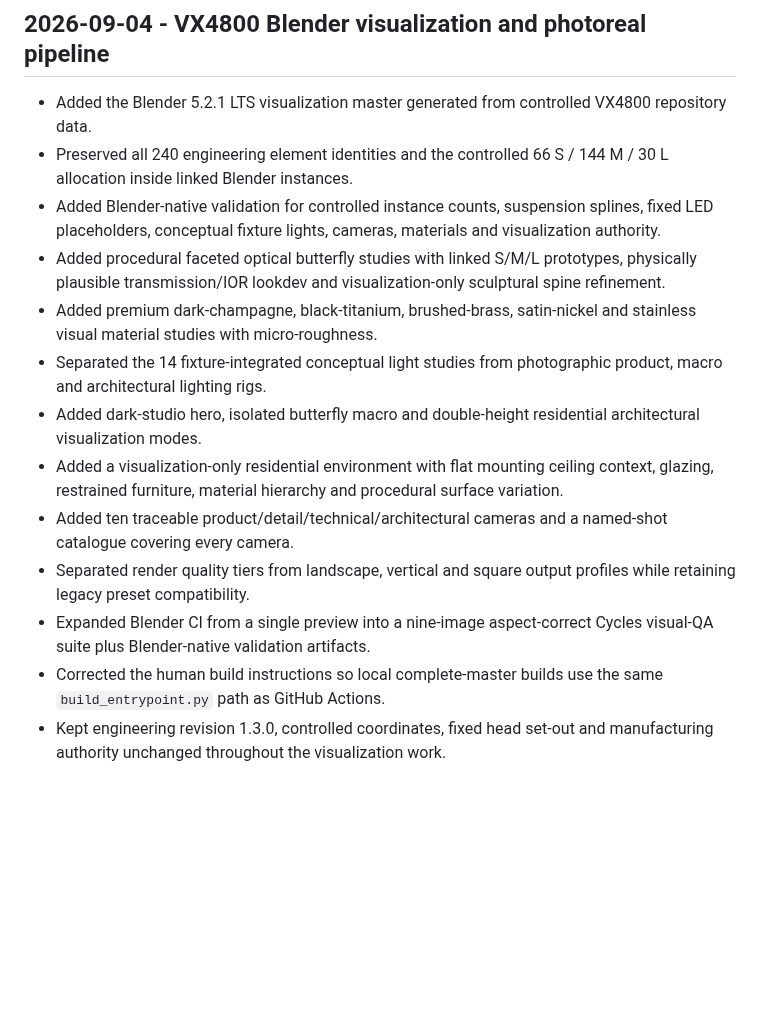
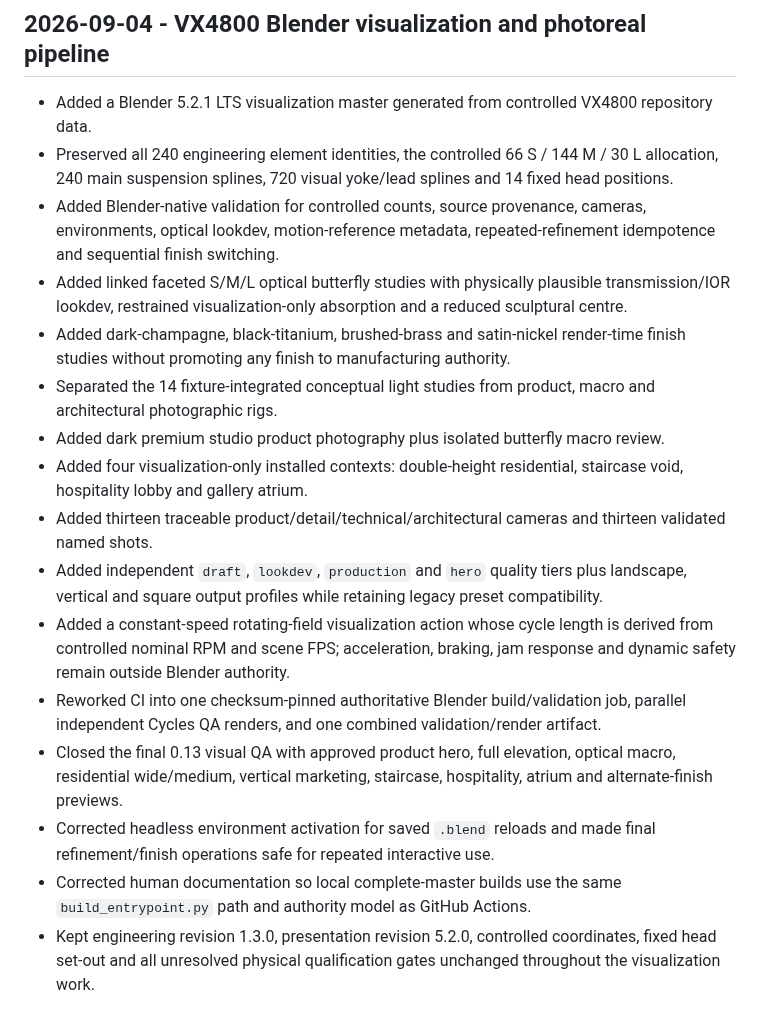
Before and after one commit to ruddvz/Aether, a Markdown page: CHANGELOG.md, the part around the change. GitHub-like rendering; blank space fills up the shorter version.

Commit message:
docs(changelog): record completed VX4800 Blender pipeline

```diff
--- a/CHANGELOG.md
+++ b/CHANGELOG.md
@@ -54,16 +54,19 @@ All notable repository and product presentation changes are recorded here.
 
 ## 2026-09-04 - VX4800 Blender visualization and photoreal pipeline
 
-- Added the Blender 5.2.1 LTS visualization master generated from controlled VX4800 repository data.
-- Preserved all 240 engineering element identities and the controlled 66 S / 144 M / 30 L allocation inside linked Blender instances.
-- Added Blender-native validation for controlled instance counts, suspension splines, fixed LED placeholders, conceptual fixture lights, cameras, materials and visualization authority.
-- Added procedural faceted optical butterfly studies with linked S/M/L prototypes, physically plausible transmission/IOR lookdev and visualization-only sculptural spine refinement.
-- Added premium dark-champagne, black-titanium, brushed-brass, satin-nickel and stainless visual material studies with micro-roughness.
-- Separated the 14 fixture-integrated conceptual light studies from photographic product, macro and architectural lighting rigs.
-- Added dark-studio hero, isolated butterfly macro and double-height residential architectural visualization modes.
-- Added a visualization-only residential environment with flat mounting ceiling context, glazing, restrained furniture, material hierarchy and procedural surface variation.
-- Added ten traceable product/detail/technical/architectural cameras and a named-shot catalogue covering every camera.
-- Separated render quality tiers from landscape, vertical and square output profiles while retaining legacy preset compatibility.
-- Expanded Blender CI from a single preview into a nine-image aspect-correct Cycles visual-QA suite plus Blender-native validation artifacts.
-- Corrected the human build instructions so local complete-master builds use the same `build_entrypoint.py` path as GitHub Actions.
-- Kept engineering revision 1.3.0, controlled coordinates, fixed head set-out and manufacturing authority unchanged throughout the visualization work.
+- Added a Blender 5.2.1 LTS visualization master generated from controlled VX4800 repository data.
+- Preserved all 240 engineering element identities, the controlled 66 S / 144 M / 30 L allocation, 240 main suspension splines, 720 visual yoke/lead splines and 14 fixed head positions.
+- Added Blender-native validation for controlled counts, source provenance, cameras, environments, optical lookdev, motion-reference metadata, repeated-refinement idempotence and sequential finish switching.
+- Added linked faceted S/M/L optical butterfly studies with physically plausible transmission/IOR lookdev, restrained visualization-only absorption and a reduced sculptural centre.
+- Added dark-champagne, black-titanium, brushed-brass and satin-nickel render-time finish studies without promoting any finish to manufacturing authority.
+- Separated the 14 fixture-integrated conceptual light studies from product, macro and architectural photographic rigs.
+- Added dark premium studio product photography plus isolated butterfly macro review.
+- Added four visualization-only installed contexts: double-height residential, staircase void, hospitality lobby and gallery atrium.
+- Added thirteen traceable product/detail/technical/architectural cameras and thirteen validated named shots.
+- Added independent `draft`, `lookdev`, `production` and `hero` quality tiers plus landscape, vertical and square output profiles while retaining legacy preset compatibility.
+- Added a constant-speed rotating-field visualization action whose cycle length is derived from controlled nominal RPM and scene FPS; acceleration, braking, jam response and dynamic safety remain outside Blender authority.
+- Reworked CI into one checksum-pinned authoritative Blender build/validation job, parallel independent Cycles QA renders, and one combined validation/render artifact.
+- Closed the final 0.13 visual QA with approved product hero, full elevation, optical macro, residential wide/medium, vertical marketing, staircase, hospitality, atrium and alternate-finish previews.
+- Corrected headless environment activation for saved `.blend` reloads and made final refinement/finish operations safe for repeated interactive use.
+- Corrected human documentation so local complete-master builds use the same `build_entrypoint.py` path and authority model as GitHub Actions.
+- Kept engineering revision 1.3.0, presentation revision 5.2.0, controlled coordinates, fixed head set-out and all unresolved physical qualification gates unchanged throughout the visualization work.
```
